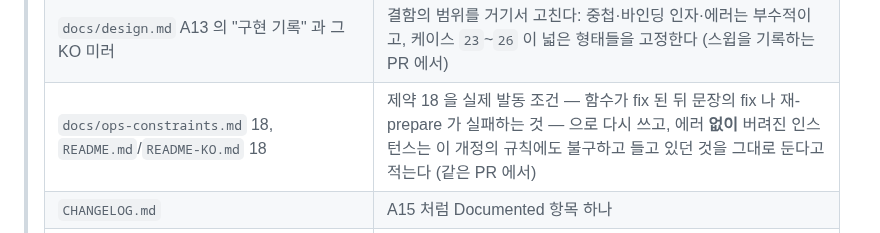
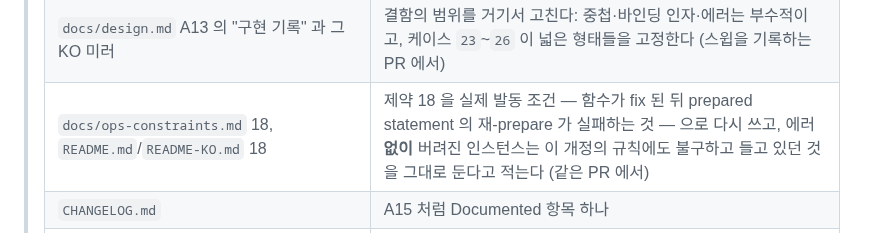
Before and after one commit to devgyurak/mysql-gcm, a Markdown page: docs/design-KO.md, the part around the change. GitHub-like rendering.

```diff
--- a/docs/design-KO.md
+++ b/docs/design-KO.md
@@ -110,7 +110,7 @@
 > | `spec/envelope.md` | 에러 경로 규칙이 §4 로 올라가 키 인자 함수 세 개에 대해서도 규범이 된다(지금은 §4.2 규칙 7 이 키 id 함수에 대해서만 적는다). 문장 하나; 바이트 레이아웃과 벡터 변경 없음 |
 > | `architecture.md` §3, §5 | 둘 다 아직 "_kr 함수의 키를 에러 행이 지운다" 고 적는다; 여섯 모두라고 적어야 한다 |
 > | `docs/design.md` A13 의 "구현 기록" 과 그 KO 미러 | 결함의 범위를 거기서 고친다: 중첩·바인딩 인자·에러는 부수적이고, 케이스 `23`~`26` 이 넓은 형태들을 고정한다 (스윕을 기록하는 PR 에서) |
-> | `docs/ops-constraints.md` 18, `README.md`/`README-KO.md` 18 | 제약 18 을 실제 발동 조건 — 함수가 fix 된 뒤 문장의 fix 나 재-prepare 가 실패하는 것 — 으로 다시 쓰고, 에러 **없이** 버려진 인스턴스는 이 개정의 규칙에도 불구하고 들고 있던 것을 그대로 둔다고 적는다 (같은 PR 에서) |
+> | `docs/ops-constraints.md` 18, `README.md`/`README-KO.md` 18 | 제약 18 을 실제 발동 조건 — 함수가 fix 된 뒤 prepared statement 의 재-prepare 가 실패하는 것 — 으로 다시 쓰고, 에러 **없이** 버려진 인스턴스는 이 개정의 규칙에도 불구하고 들고 있던 것을 그대로 둔다고 적는다 (같은 PR 에서) |
 > | `CHANGELOG.md` | A15 처럼 Documented 항목 하나 |
 > | `crypto-safety.md`(키 취급), `.agents/rules/code-review.md`, `AGENTS.md` §5 | 에러 경로의 삭제가 여섯 함수 모두에서 무조건이다 |
 
```
Also changed, not shown: docs/design.md (+1 -1 lines).
